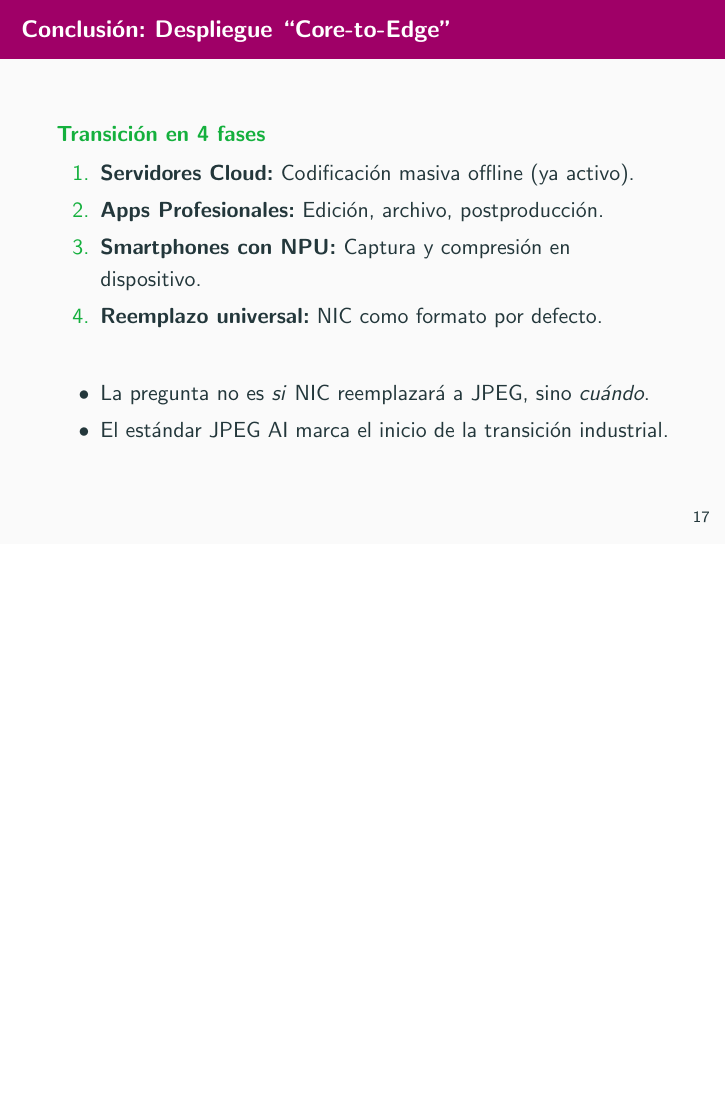
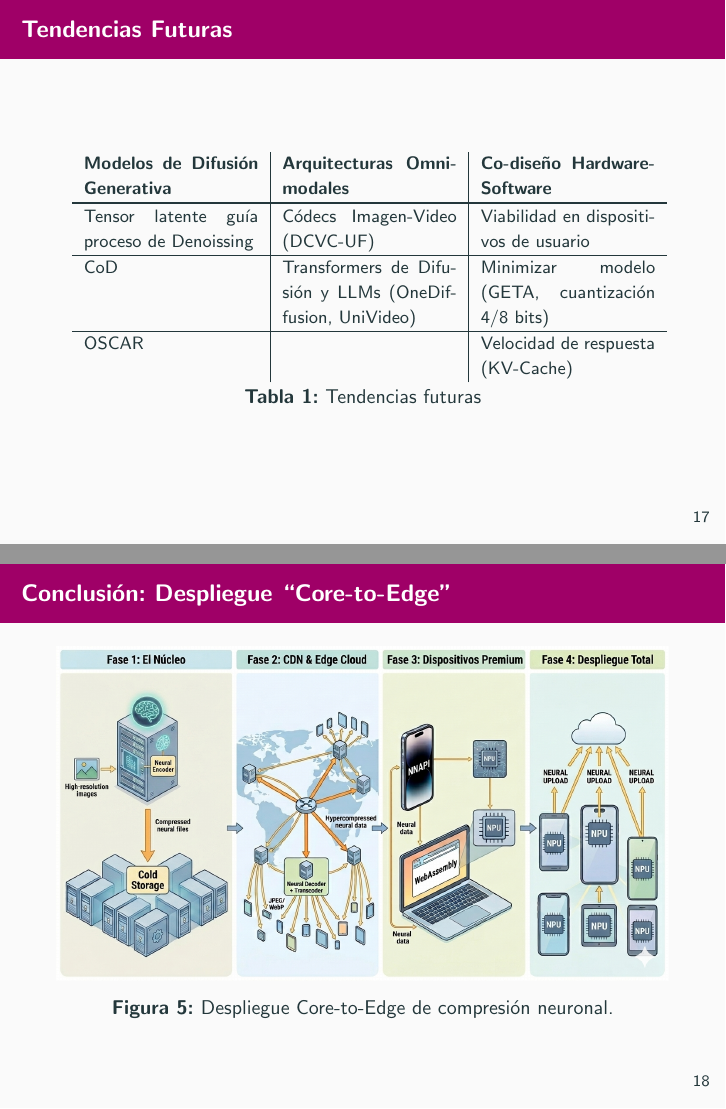
Before and after one commit to danielquinti/ig-final-assignment, LaTeX slides (main.tex, which reads contents/5impacto_futuro.tex): page 23 of 24 before the commit and pages 23 and 24 of 25 after it, the two joined at a grey line, the shorter picture padded with empty space. Compiled offline with pdfLaTeX.

Commit message:
feat: diapositivas Álvaro

```diff
--- a/contents/5impacto_futuro.tex
+++ b/contents/5impacto_futuro.tex
@@ -23,17 +44,28 @@ Primer estándar de compresión de imagen basado en redes neuronales, \textbf{li
+\begin{frame}{Tendencias Futuras}
+\footnotesize
+% Centered tabular with manual caption (avoid floating table in beamer)
+\makebox[\textwidth][c]{%
+\begin{minipage}{0.95\textwidth}
+    \centering
+    \begin{tabular}{p{0.30\textwidth}|p{0.30\textwidth}|p{0.30\textwidth}}
+        \textbf{Modelos de Difusión Generativa} & \textbf{Arquitecturas Omnimodales} & \textbf{Co-diseño Hardware-Software} \\
+        \noalign{\hrule height 1.2pt}
+        Tensor latente guía proceso de Denoissing & Códecs Imagen-Video (DCVC-UF) & Viabilidad en dispositivos de usuario \\
+        \hline
+        CoD & Transformers de Difusión y LLMs (OneDiffusion, UniVideo) & Minimizar modelo (GETA, cuantización 4/8 bits) \\
+        \hline
+        OSCAR & & Velocidad de respuesta (KV-Cache) \\
+    \end{tabular}
+    \par\vspace{0.3em}
+    {\small \textbf{Tabla 1:} Tendencias futuras}
+\end{minipage}%
+}
 \end{frame}
 
 \begin{frame}{Conclusión: Despliegue ``Core-to-Edge''}
-\begin{exampleblock}{Transición en 4 fases}
-\begin{enumerate}
-    \item \textbf{Servidores Cloud:} Codificación masiva offline (ya activo).
-    \item \textbf{Apps Profesionales:} Edición, archivo, postproducción.
-    \item \textbf{Smartphones con NPU:} Captura y compresión en dispositivo.
-    \item \textbf{Reemplazo universal:} NIC como formato por defecto.
-\end{enumerate}
-\end{exampleblock}
-\vspace{0.3cm}
-\begin{itemize}
-    \item La pregunta no es \textit{si} NIC reemplazará a JPEG, sino \textit{cuándo}.
-    \item El estándar JPEG AI marca el inicio de la transición industrial.
-\end{itemize}
+    \begin{figure}
+        \centering
+        \includegraphics[width=1\textwidth]{images/Core-to-edge}
+        \caption{Despliegue Core-to-Edge de compresión neuronal.}
+    \end{figure}
 \end{frame}
```
Also changed, not shown: images/Core-to-edge.png (added), images/apple.png (added), images/mediatek.png (added), images/qualcomm.png (added), main.pdf, contents/5impacto_futuro.tex (25 more changed lines). Lines whose indentation alone changed are shown as unchanged.
